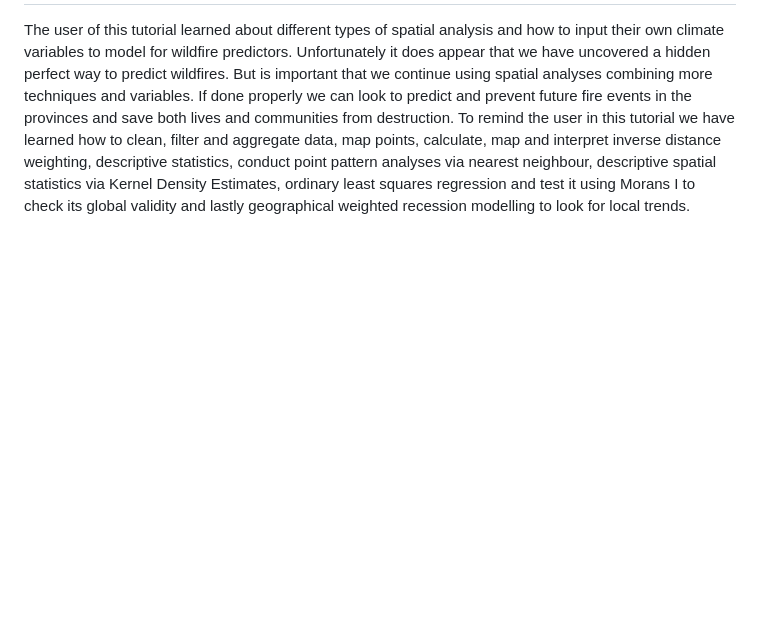
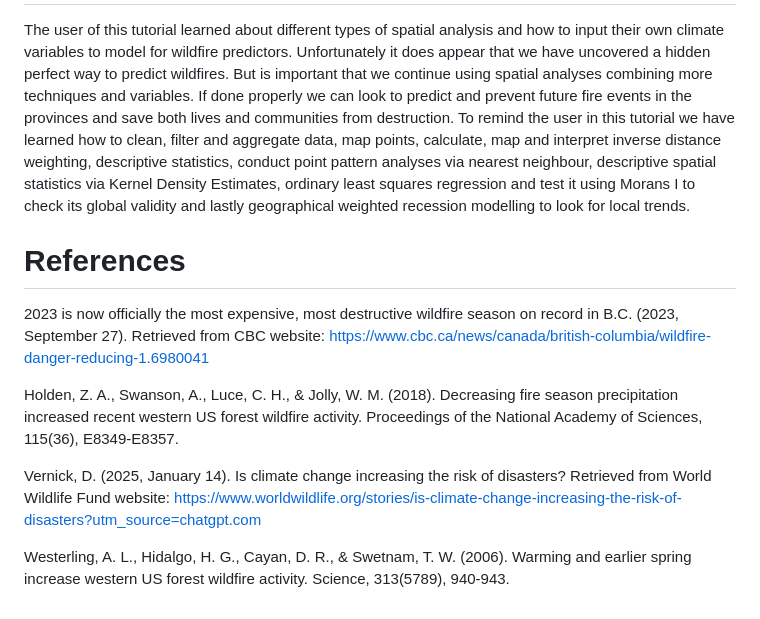
Before and after one commit to JColalillo/Spatial-Analysis-Final, a Markdown page: README.md, the part around the change. Drawn GitHub-style; blank space fills up the shorter version.

```diff
--- a/README.md
+++ b/README.md
@@ -871,3 +871,13 @@ While this study is a useful tool to learn how to conduct spatial analysis in R
 # Conclusion
 
 The user of this tutorial learned about different types of spatial analysis and how to input their own climate variables to model for wildfire predictors. Unfortunately it does appear that we have uncovered a hidden perfect way to predict wildfires. But is important that we continue using spatial analyses combining more techniques and variables. If done properly we can look to predict and prevent future fire events in the provinces and save both lives and communities from destruction. To remind the user in this tutorial we have learned how to clean, filter and aggregate data, map points, calculate, map and interpret inverse distance weighting, descriptive statistics, conduct point pattern analyses via nearest neighbour, descriptive spatial statistics via Kernel Density Estimates, ordinary least squares regression and test it using Morans I to check its global validity and lastly geographical weighted recession modelling to look for local trends.
+
+# References
+
+2023 is now officially the most expensive, most destructive wildfire season on record in B.C. (2023, September 27). Retrieved from CBC website: https://www.cbc.ca/news/canada/british-columbia/wildfire-danger-reducing-1.6980041
+
+Holden, Z. A., Swanson, A., Luce, C. H., & Jolly, W. M. (2018). Decreasing fire season precipitation increased recent western US forest wildfire activity. Proceedings of the National Academy of Sciences, 115(36), E8349-E8357.
+
+Vernick, D. (2025, January 14). Is climate change increasing the risk of disasters? Retrieved from World Wildlife Fund website: https://www.worldwildlife.org/stories/is-climate-change-increasing-the-risk-of-disasters?utm_source=chatgpt.com
+
+Westerling, A. L., Hidalgo, H. G., Cayan, D. R., & Swetnam, T. W. (2006). Warming and earlier spring increase western US forest wildfire activity. Science, 313(5789), 940-943.
```
